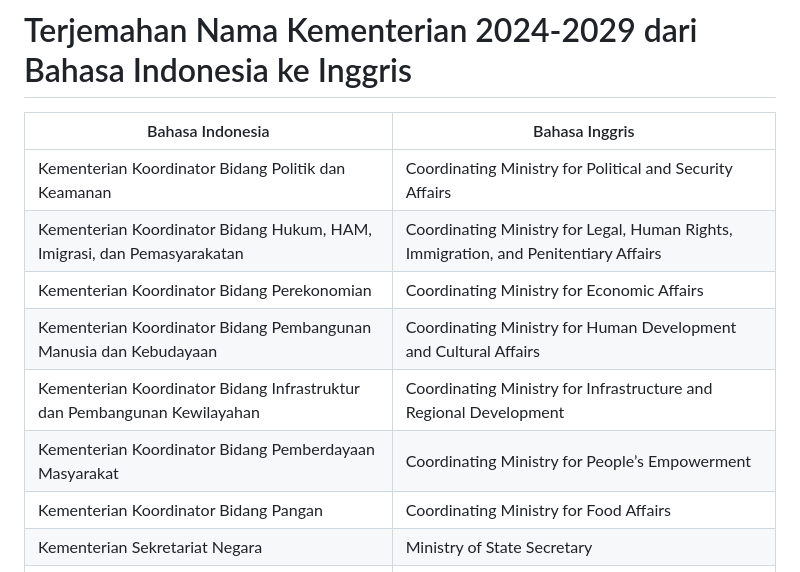
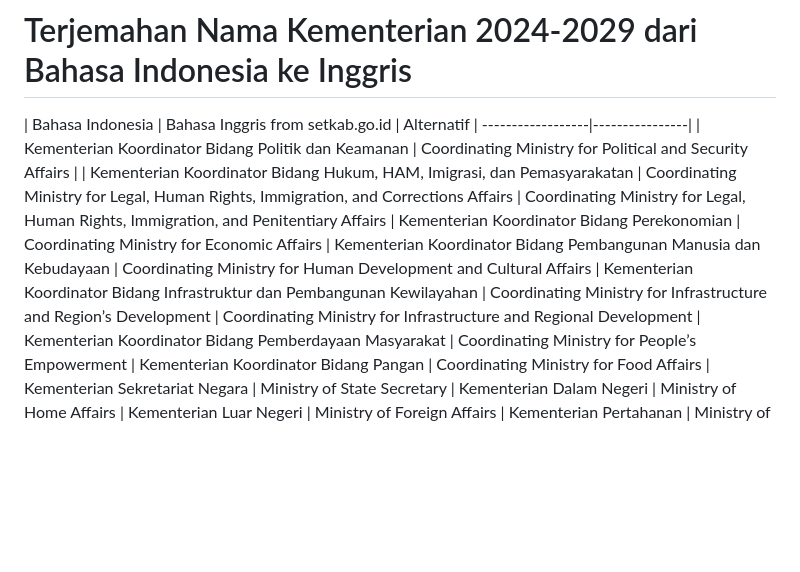
Before and after one commit to rodin/rodin.github.com, a Markdown page: kementerian-2024-indonesia-inggris.id.md, the part around the change. Drawn GitHub-style; blank space fills up the shorter version.

```diff
--- a/kementerian-2024-indonesia-inggris.id.md
+++ b/kementerian-2024-indonesia-inggris.id.md
@@ -1,12 +1,12 @@
 # Terjemahan Nama Kementerian 2024-2029 dari Bahasa Indonesia ke Inggris #
 
-| Bahasa Indonesia  | Bahasa Inggris |
+| Bahasa Indonesia  | Bahasa Inggris from setkab.go.id | Alternatif
 | ------------------|----------------|
 | Kementerian Koordinator Bidang Politik dan Keamanan | Coordinating Ministry for Political and Security Affairs |
-| Kementerian Koordinator Bidang Hukum, HAM, Imigrasi, dan Pemasyarakatan  |  Coordinating Ministry for Legal, Human Rights, Immigration, and Penitentiary Affairs
+| Kementerian Koordinator Bidang Hukum, HAM, Imigrasi, dan Pemasyarakatan  | Coordinating Ministry for Legal, Human Rights, Immigration, and Corrections Affairs | Coordinating Ministry for Legal, Human Rights, Immigration, and Penitentiary Affairs
 | Kementerian Koordinator Bidang Perekonomian  |  Coordinating Ministry for Economic Affairs
 | Kementerian Koordinator Bidang Pembangunan Manusia dan Kebudayaan  |  Coordinating Ministry for Human Development and Cultural Affairs
-| Kementerian Koordinator Bidang Infrastruktur dan Pembangunan Kewilayahan  |  Coordinating Ministry for Infrastructure and Regional Development
+| Kementerian Koordinator Bidang Infrastruktur dan Pembangunan Kewilayahan  | Coordinating Ministry for Infrastructure and Region’s Development | Coordinating Ministry for Infrastructure and Regional Development
 | Kementerian Koordinator Bidang Pemberdayaan Masyarakat  |  Coordinating Ministry for People’s Empowerment
 | Kementerian Koordinator Bidang Pangan  |  Coordinating Ministry for Food Affairs
 | Kementerian Sekretariat Negara  |  Ministry of State Secretary
```
